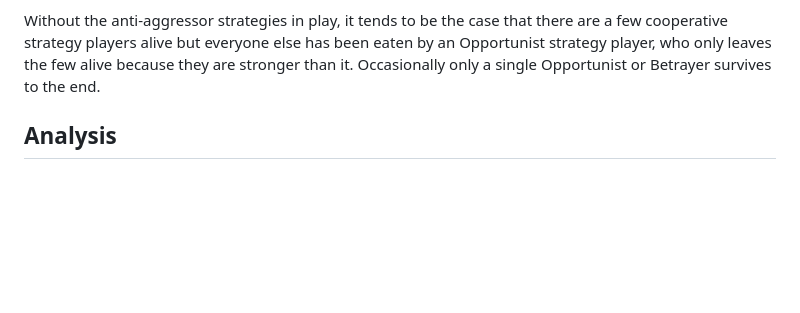
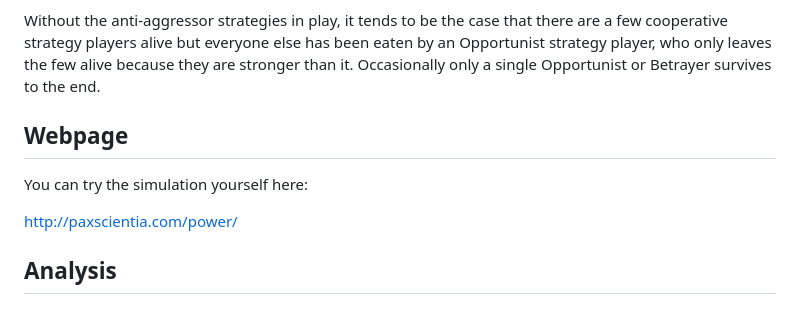
Before and after one commit to josephius/power, a Markdown page: README.md, the part around the change. Drawn GitHub-style; blank space fills up the shorter version.

```diff
--- a/README.md
+++ b/README.md
@@ -87,6 +87,12 @@ With the cooperative strategies that target aggressors in play (having Avenger i
 
 Without the anti-aggressor strategies in play, it tends to be the case that there are a few cooperative strategy players alive but everyone else has been eaten by an Opportunist strategy player, who only leaves the few alive because they are stronger than it. Occasionally only a single Opportunist or Betrayer survives to the end.
 
+## Webpage
+
+You can try the simulation yourself here:
+
+http://paxscientia.com/power/
+
 ## Analysis
 
 ### Justification For Payoff Matrix
```
